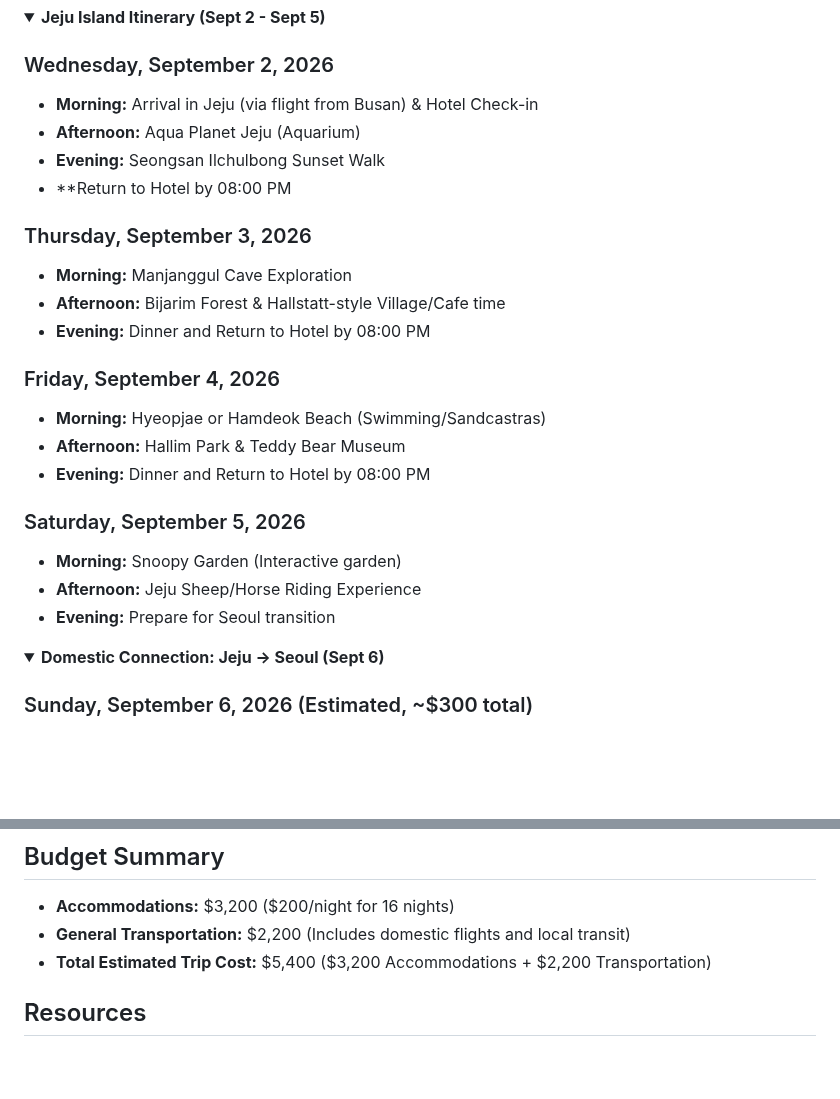
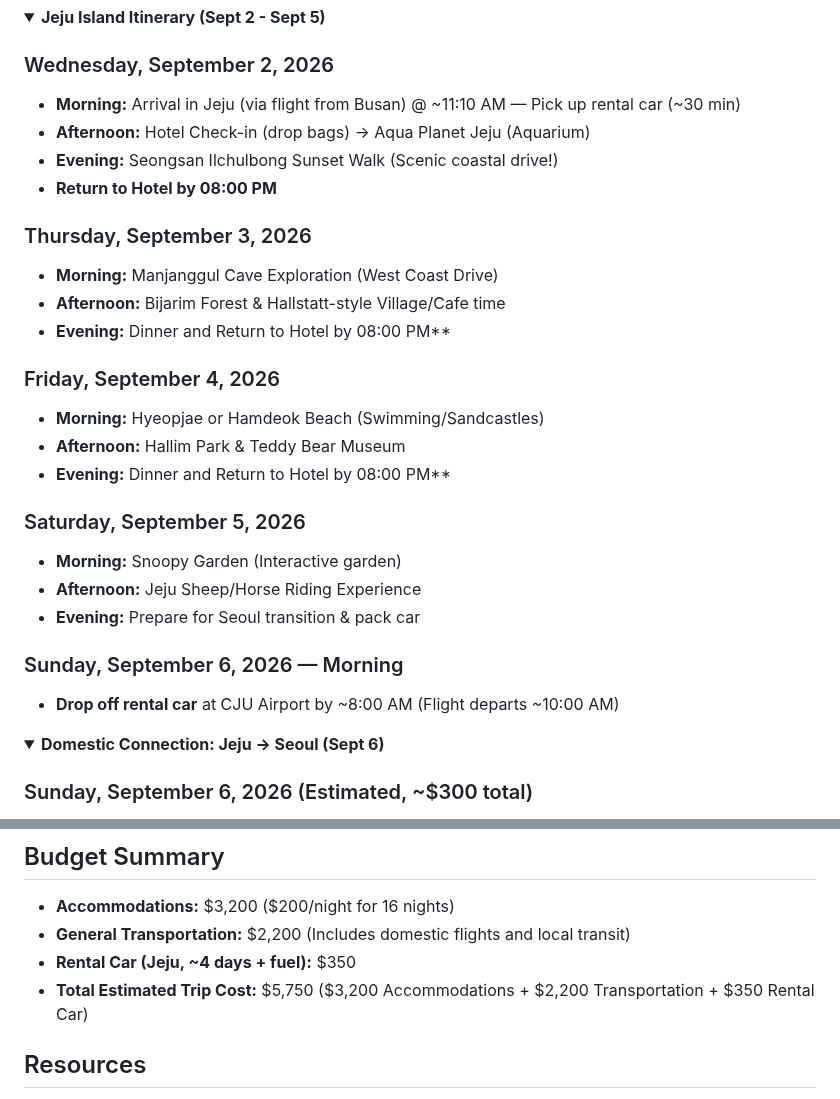
Before and after one commit to ah3548/family-trip-plan, a Markdown page: trip_plan.md, 2 parts joined by grey strips. GitHub-like rendering; folded sections open; blank space fills up the shorter version.

```diff
--- a/trip_plan.md
+++ b/trip_plan.md
@@ -107,25 +107,28 @@
 <summary><b>Jeju Island Itinerary (Sept 2 - Sept 5)</b></summary>
 
 ### Wednesday, September 2, 2026
-- **Morning:** Arrival in Jeju (via flight from Busan) & Hotel Check-in
-- **Afternoon:** Aqua Planet Jeju (Aquarium)
-- **Evening:** Seongsan Ilchulbong Sunset Walk
-- **Return to Hotel by 08:00 PM
+- **Morning:** Arrival in Jeju (via flight from Busan) @ ~11:10 AM — Pick up rental car (~30 min)
+- **Afternoon:** Hotel Check-in (drop bags) → Aqua Planet Jeju (Aquarium)
+- **Evening:** Seongsan Ilchulbong Sunset Walk (Scenic coastal drive!)
+- **Return to Hotel by 08:00 PM**
 
 ### Thursday, September 3, 2026
-- **Morning:** Manjanggul Cave Exploration
+- **Morning:** Manjanggul Cave Exploration (West Coast Drive)
 - **Afternoon:** Bijarim Forest & Hallstatt-style Village/Cafe time
-- **Evening:** Dinner and Return to Hotel by 08:00 PM
+- **Evening:** Dinner and Return to Hotel by 08:00 PM**
 
 ### Friday, September 4, 2026
-- **Morning:** Hyeopjae or Hamdeok Beach (Swimming/Sandcastras)
+- **Morning:** Hyeopjae or Hamdeok Beach (Swimming/Sandcastles)
 - **Afternoon:** Hallim Park & Teddy Bear Museum
-- **Evening:** Dinner and Return to Hotel by 08:00 PM
+- **Evening:** Dinner and Return to Hotel by 08:00 PM**
 
 ### Saturday, September 5, 2026
 - **Morning:** Snoopy Garden (Interactive garden)
 - **Afternoon:** Jeju Sheep/Horse Riding Experience
-- **Evening:** Prepare for Seoul transition
+- **Evening:** Prepare for Seoul transition & pack car
+
+### Sunday, September 6, 2026 — Morning
+- **Drop off rental car** at CJU Airport by ~8:00 AM (Flight departs ~10:00 AM)
 </details>
 
 <details>
@@ -198,7 +201,8 @@
 ## Budget Summary
 - **Accommodations:** $3,200 ($200/night for 16 nights)
 - **General Transportation:** $2,200 (Includes domestic flights and local transit)
-- **Total Estimated Trip Cost:** $5,400 ($3,200 Accommodations + $2,200 Transportation)
+- **Rental Car (Jeju, ~4 days + fuel):** $350
+- **Total Estimated Trip Cost:** $5,750 ($3,200 Accommodations + $2,200 Transportation + $350 Rental Car)
 
 ## Resources
 - [Busan Plan (ScoutExplore)](https://scoutexplore.com/t/z7j4EyXtb1uEfUDQBWbT/edit?t=6314948e-ad5b-4483-9ee5-cfc8edd9bc35)
```
Also changed, not shown: other parts of trip_plan.md (+15 -15 lines).
